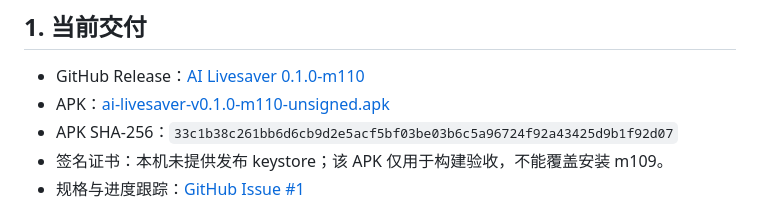
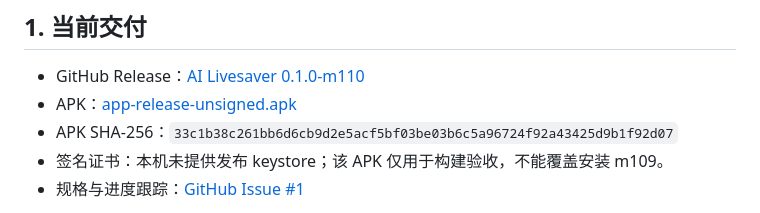
Before and after one commit to Lzyuuu/ai-livesaver, a Markdown page: docs/development-progress-and-roadmap.md, the part around the change. Rendered like a GitHub page.

Commit message:
Fix m110 release asset link

```diff
--- a/docs/development-progress-and-roadmap.md
+++ b/docs/development-progress-and-roadmap.md
@@ -11,7 +11,7 @@
 ## 1. 当前交付
 
 - GitHub Release：[AI Livesaver 0.1.0-m110](https://github.com/Lzyuuu/ai-livesaver/releases/tag/v0.1.0-m110)
-- APK：[ai-livesaver-v0.1.0-m110-unsigned.apk](https://github.com/Lzyuuu/ai-livesaver/releases/download/v0.1.0-m110/ai-livesaver-v0.1.0-m110-unsigned.apk)
+- APK：[app-release-unsigned.apk](https://github.com/Lzyuuu/ai-livesaver/releases/download/v0.1.0-m110/app-release-unsigned.apk)
 - APK SHA-256：`33c1b38c261bb6d6cb9d2e5acf5bf03be03b6c5a96724f92a43425d9b1f92d07`
 - 签名证书：本机未提供发布 keystore；该 APK 仅用于构建验收，不能覆盖安装 m109。
 - 规格与进度跟踪：[GitHub Issue #1](https://github.com/Lzyuuu/ai-livesaver/issues/1)
```
